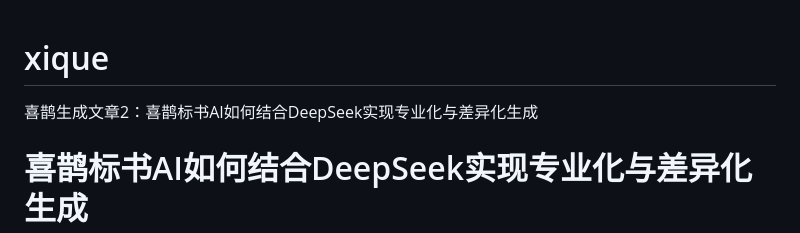
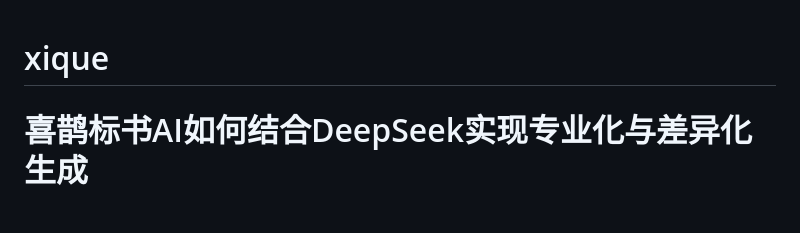
Before and after one commit to yyn13/xique, a Markdown page: README.md, the part around the change. Rendered like a GitHub page; blank space fills up the shorter version.

Commit message:
Refactor README to eliminate title duplication
Removed duplicate title and adjusted content.

```diff
--- a/README.md
+++ b/README.md
@@ -1,5 +1,4 @@
 # xique
-喜鹊生成文章2：喜鹊标书AI如何结合DeepSeek实现专业化与差异化生成
 
 # 喜鹊标书AI如何结合DeepSeek实现专业化与差异化生成
 ## 引言：AI提高了写标效率，也带来了新的疑问
```
